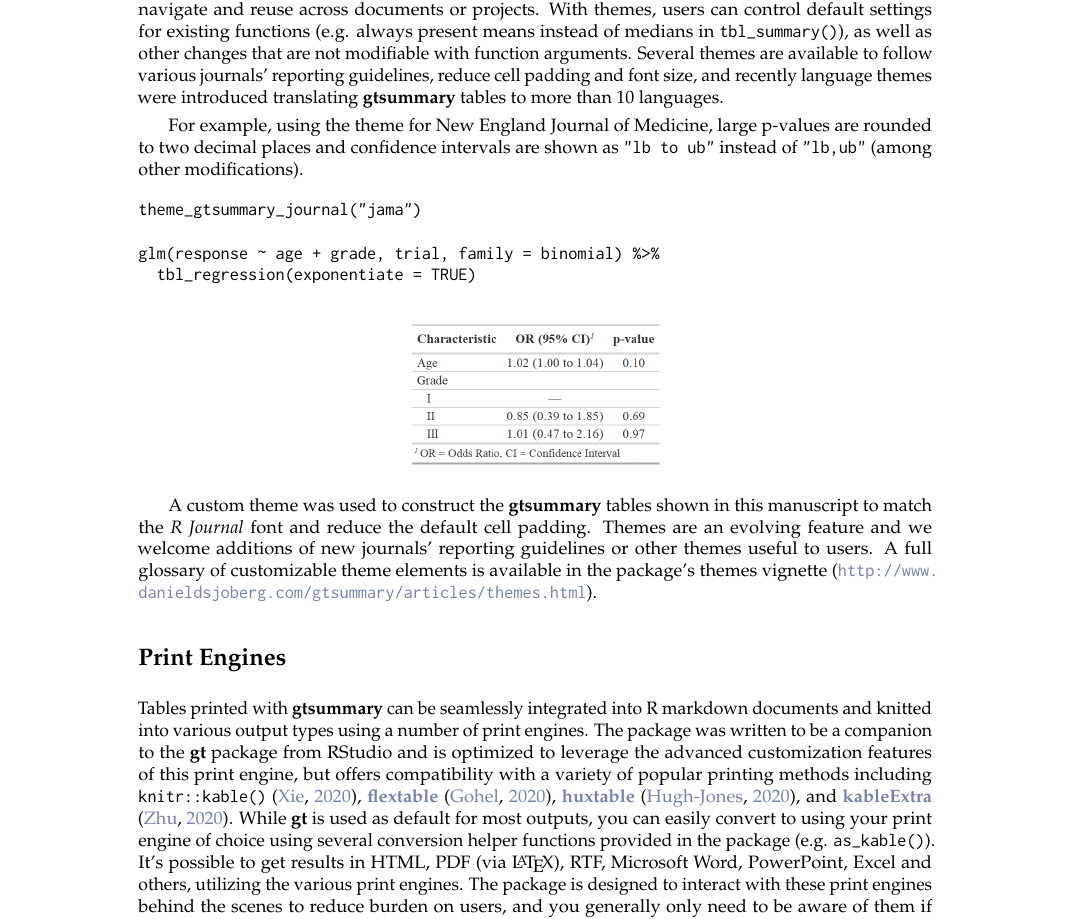
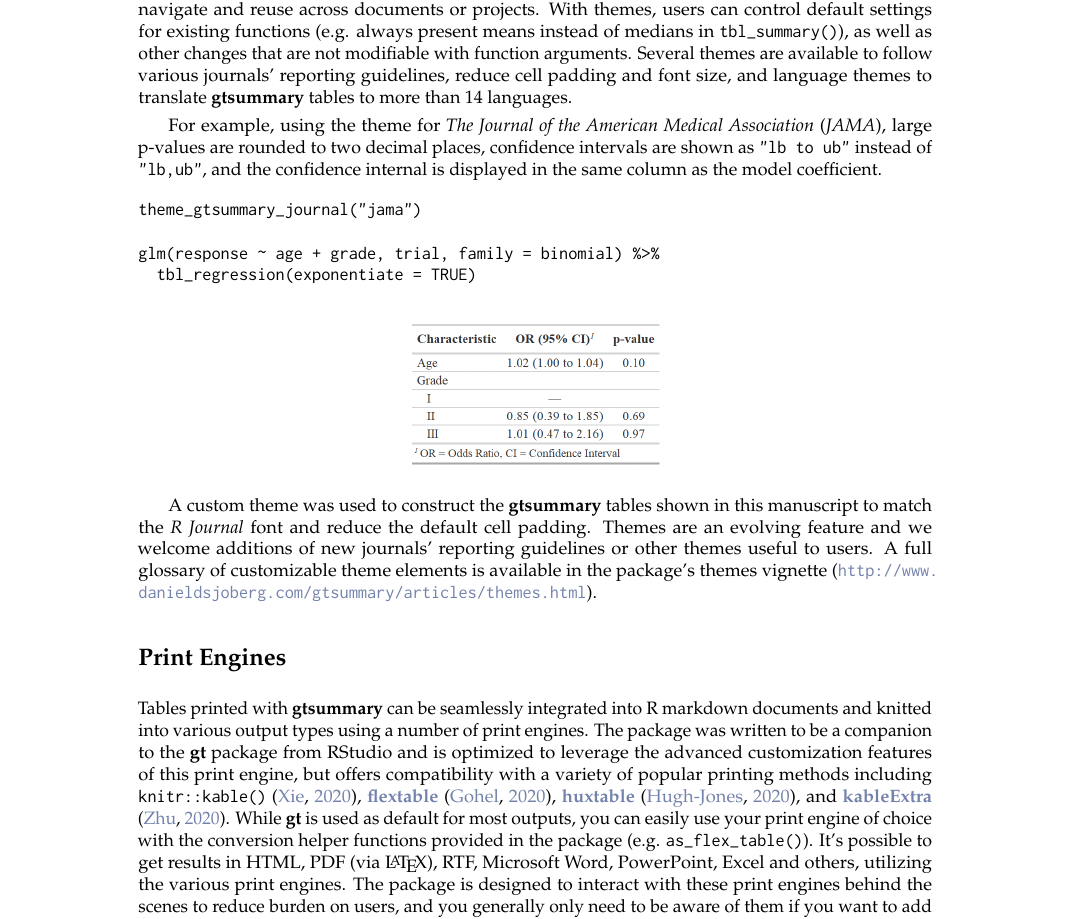
Before and after one commit to ddsjoberg/r-journal-gtsummary, a LaTeX document (RJwrapper.tex, which reads gtsummary_submission.tex): part of page 9 of 11, cut so that both start at the same text. Compiled offline with pdfLaTeX.

Commit message:
Updates from Overleaf

```diff
--- a/gtsummary_submission.tex
+++ b/gtsummary_submission.tex
@@ -354,9 +354,9 @@ However, you'll likely submit to another journal, or your personal preferences d
 The \pkg{gtsummary} package is unique from other table building packages in the ability to set fine-grained customization defaults with themes.
 Themes were created to make these customizations easy to navigate and reuse across documents or projects.
 With themes, users can control default settings for existing functions (e.g. always present means instead of medians in \code{tbl\_summary()}), as well as other changes that are not modifiable with function arguments.
-Several themes are available to follow various journals' reporting guidelines, reduce cell padding and font size, and recently language themes were introduced translating \pkg{gtsummary} tables to more than 10 languages.
+Several themes are available to follow various journals' reporting guidelines, reduce cell padding and font size, and language themes to translate \pkg{gtsummary} tables to more than 14 languages.
 
-For example, using the theme for New England Journal of Medicine, large p-values are rounded to two decimal places and confidence intervals are shown as \code{"lb to ub"} instead of \code{"lb, ub"} (among other modifications).
+For example, using the theme for \textit{The Journal of the American Medical Association} (\textit{JAMA}), large p-values are rounded to two decimal places, confidence intervals are shown as \code{"lb to ub"} instead of \code{"lb, ub"}, and the confidence internal is displayed in the same column as the model coefficient.
 
 % \newpage
 \begin{example}
@@ -379,7 +379,7 @@ A full glossary of customizable theme elements is available in the package's the
 
 Tables printed with \pkg{gtsummary} can be seamlessly integrated into R markdown documents and knitted into various output types using a number of print engines.
 The package was written to be a companion to the \pkg{gt} package from RStudio and is optimized to leverage the advanced customization features of this print engine, but offers compatibility with a variety of popular printing methods including \code{knitr::kable()} \citep{knitr}, \CRANpkg{flextable}  \citep{flextable}, \CRANpkg{huxtable} \citep{huxtable}, and \CRANpkg{kableExtra} \citep{kableExtra}.
-While \pkg{gt} is used as default for most outputs, you can easily convert to using your print engine of choice using several conversion helper functions provided in the package (e.g. \code{as\_kable()}).
+While \pkg{gt} is used as default for most outputs, you can easily use your print engine of choice with the conversion helper functions provided in the package (e.g. \code{as\_flex\_table()}).
 It's possible to get results in HTML, PDF (via \LaTeX), RTF, Microsoft Word, PowerPoint, Excel and others, utilizing the various print engines.
 The package is designed to interact with these print engines behind the scenes to reduce burden on users, and you generally only need to be aware of them if you want to add advanced customizations.
 A default print engine can be assigned using \pkg{gtsummary} themes.
```
Also changed, not shown: gtsummary_submission.tex (6 more changed lines).
